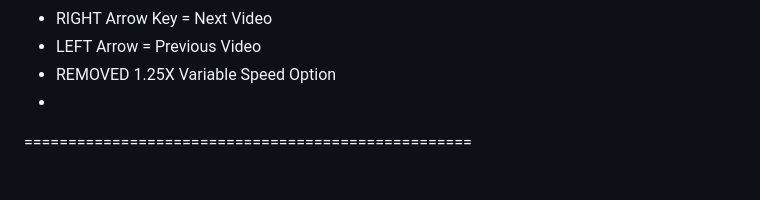
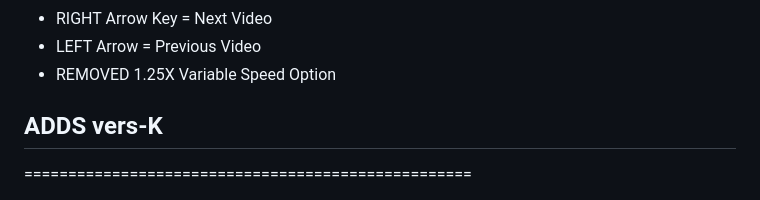
Before and after one commit to AgentAi-Leo/Leo-VideoApp-2K26, a Markdown page: README.md, the part around one of its changes. Drawn GitHub-style.

Commit message:
Update README and initiate vers-K

```diff
--- a/README.md
+++ b/README.md
@@ -52,6 +52,8 @@ ADDS vers-J
   - RIGHT Arrow Key = Next Video
   - LEFT Arrow = Previous Video
   - REMOVED 1.25X Variable Speed Option
+
+ADDS vers-K
   -
 
 
```
Also changed, not shown: other parts of README.md (+1 -1 lines).
